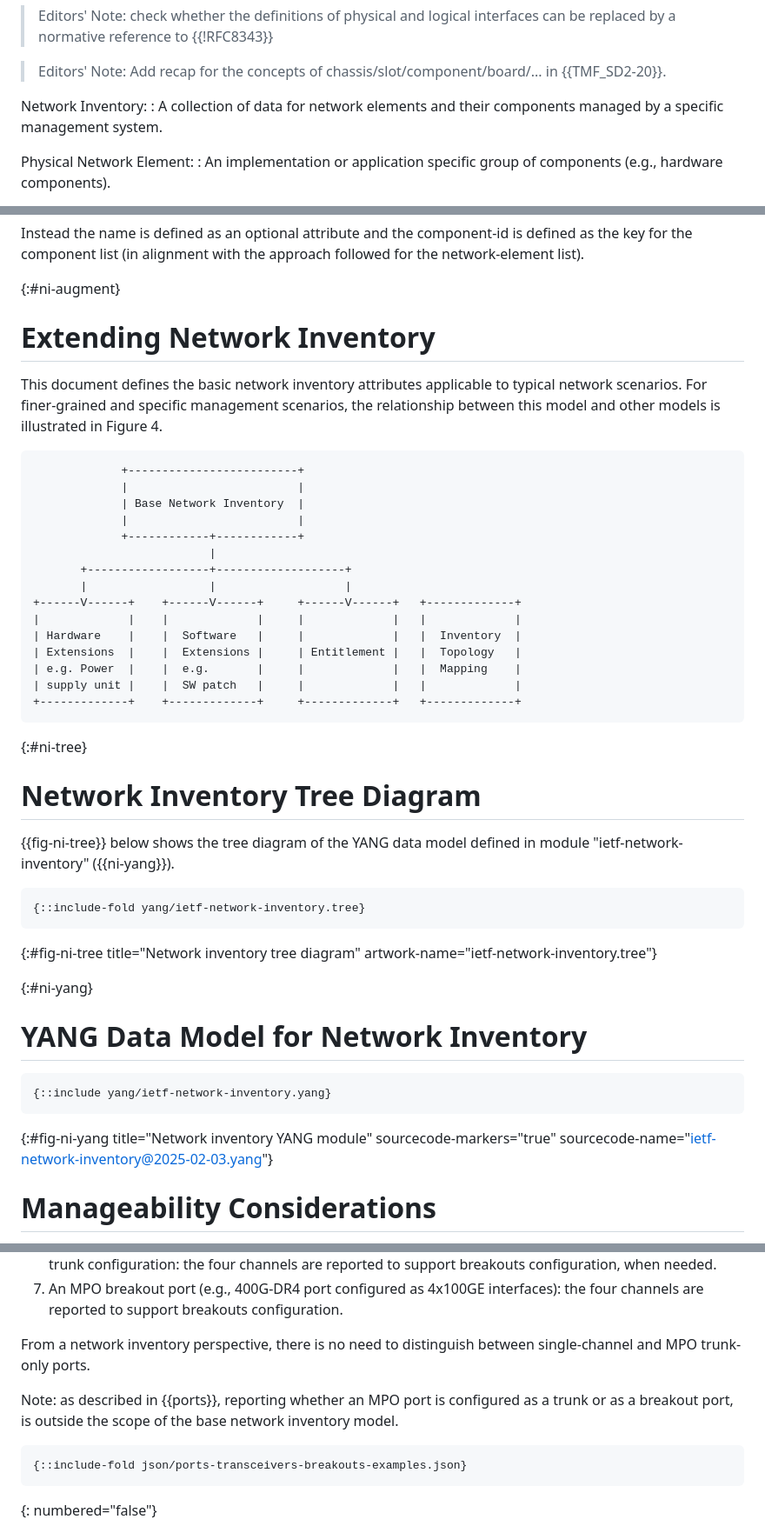
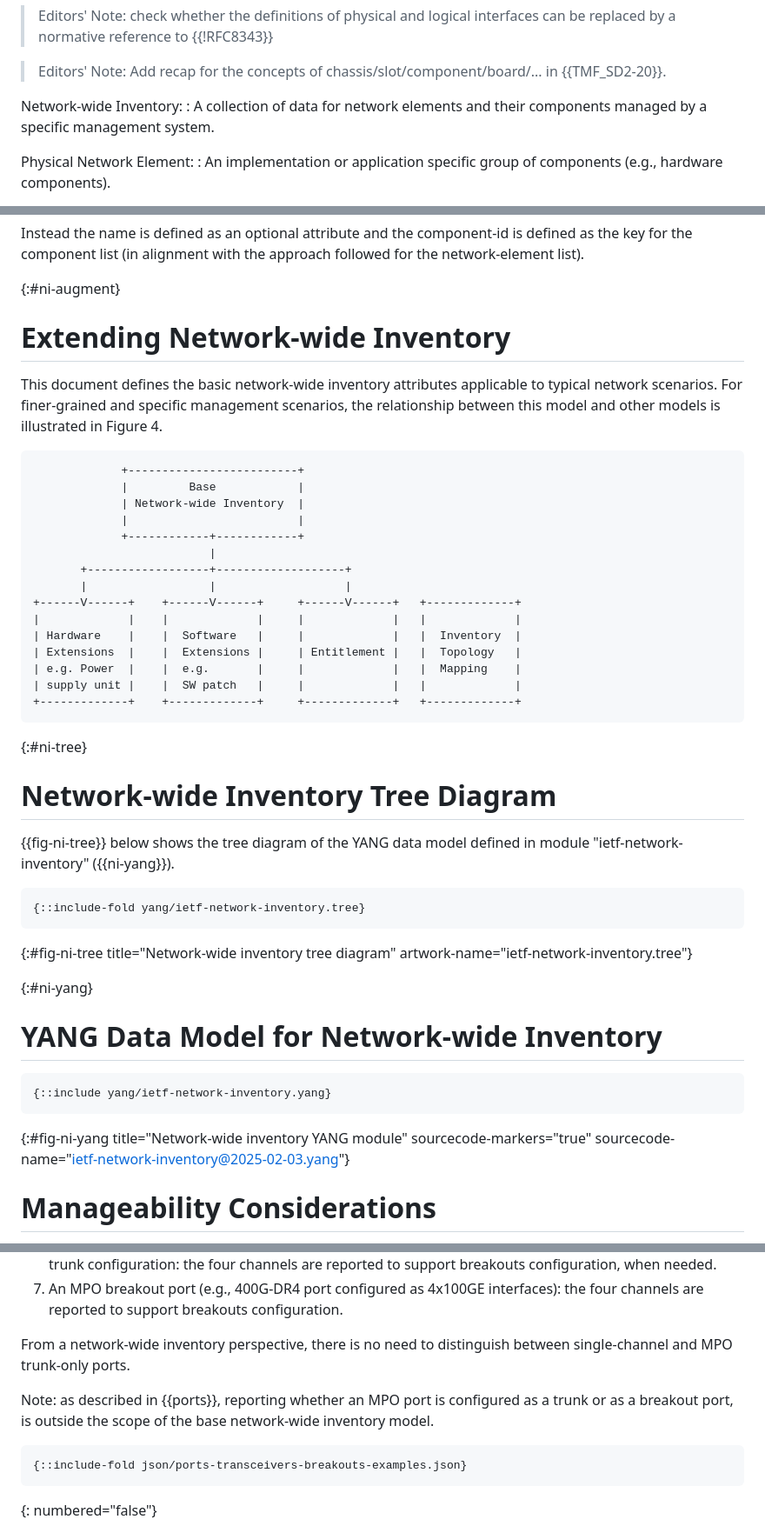
Before and after one commit to ietf-ivy-wg/network-inventory-yang, a Markdown page: draft-ietf-ivy-network-inventory-yang.md, 3 parts joined by grey strips. Shown: that part at 87% size. Rendered like a GitHub page.

```diff
--- a/draft-ietf-ivy-network-inventory-yang.md
+++ b/draft-ietf-ivy-network-inventory-yang.md
@@ -218,7 +218,7 @@ Logical interface:
 
 > Editors' Note: Add recap for the concepts of chassis/slot/component/board/... in {{TMF_SD2-20}}.
 
-Network Inventory:
+Network-wide Inventory:
 : A collection of data for network elements and their components managed by a specific management system.
 
 Physical Network Element:
@@ -536,17 +536,17 @@ Instead the name is defined as an optional attribute and the component-id is def
 
 {:#ni-augment}
 
-# Extending Network Inventory
+# Extending Network-wide Inventory
 
-This document defines the basic network inventory attributes
+This document defines the basic network-wide inventory attributes
 applicable to typical network scenarios.  For finer-grained and
 specific management scenarios, the relationship between this model
 and other models is illustrated in Figure 4.
 
 ~~~~ aasvg
              +-------------------------+
-             |                         |
-             | Base Network Inventory  |
+             |         Base            |
+             | Network-wide Inventory  |
              |                         |
              +------------+------------+
                           |
@@ -563,24 +563,24 @@ and other models is illustrated in Figure 4.
 
 {:#ni-tree}
 
-# Network Inventory Tree Diagram
+# Network-wide Inventory Tree Diagram
 
 {{fig-ni-tree}} below shows the tree diagram of the YANG data model defined in module "ietf-network-inventory" ({{ni-yang}}).
 
 ~~~~ ascii-art
 {::include-fold yang/ietf-network-inventory.tree}
 ~~~~
-{:#fig-ni-tree title="Network inventory tree diagram"
+{:#fig-ni-tree title="Network-wide inventory tree diagram"
 artwork-name="ietf-network-inventory.tree"}
 
 {:#ni-yang}
 
-# YANG Data Model for Network Inventory
+# YANG Data Model for Network-wide Inventory
 
 ~~~~ yang
 {::include yang/ietf-network-inventory.yang}
 ~~~~
-{:#fig-ni-yang title="Network inventory YANG module"
+{:#fig-ni-yang title="Network-wide inventory YANG module"
 sourcecode-markers="true" sourcecode-name="ietf-network-inventory@2025-02-03.yang"}
 
 # Manageability Considerations
@@ -693,9 +693,9 @@ The example instantiates the "ietf-network-inventory" model to describe a single
 1. An MPO trunk port (e.g., 400G-DR4 port configured as a single 400GE interface). This type of MPO port can support either the trunk or the breakout configuration but in this example, it is configured to support the trunk configuration: the four channels are reported to support breakouts configuration, when needed.
 1. An MPO breakout port (e.g., 400G-DR4 port configured as 4x100GE interfaces): the four channels are reported to support breakouts configuration.
 
-From a network inventory perspective, there is no need to distinguish between single-channel and MPO trunk-only ports.
+From a network-wide inventory perspective, there is no need to distinguish between single-channel and MPO trunk-only ports.
 
-Note: as described in {{ports}}, reporting whether an MPO port is configured as a trunk or as a breakout port, is outside the scope of the base network inventory model.
+Note: as described in {{ports}}, reporting whether an MPO port is configured as a trunk or as a breakout port, is outside the scope of the base network-wide inventory model.
 
 ~~~~ ascii-art
 {::include-fold json/ports-transceivers-breakouts-examples.json}
```
Also changed, not shown: other parts of draft-ietf-ivy-network-inventory-yang.md (+20 -20 lines).
